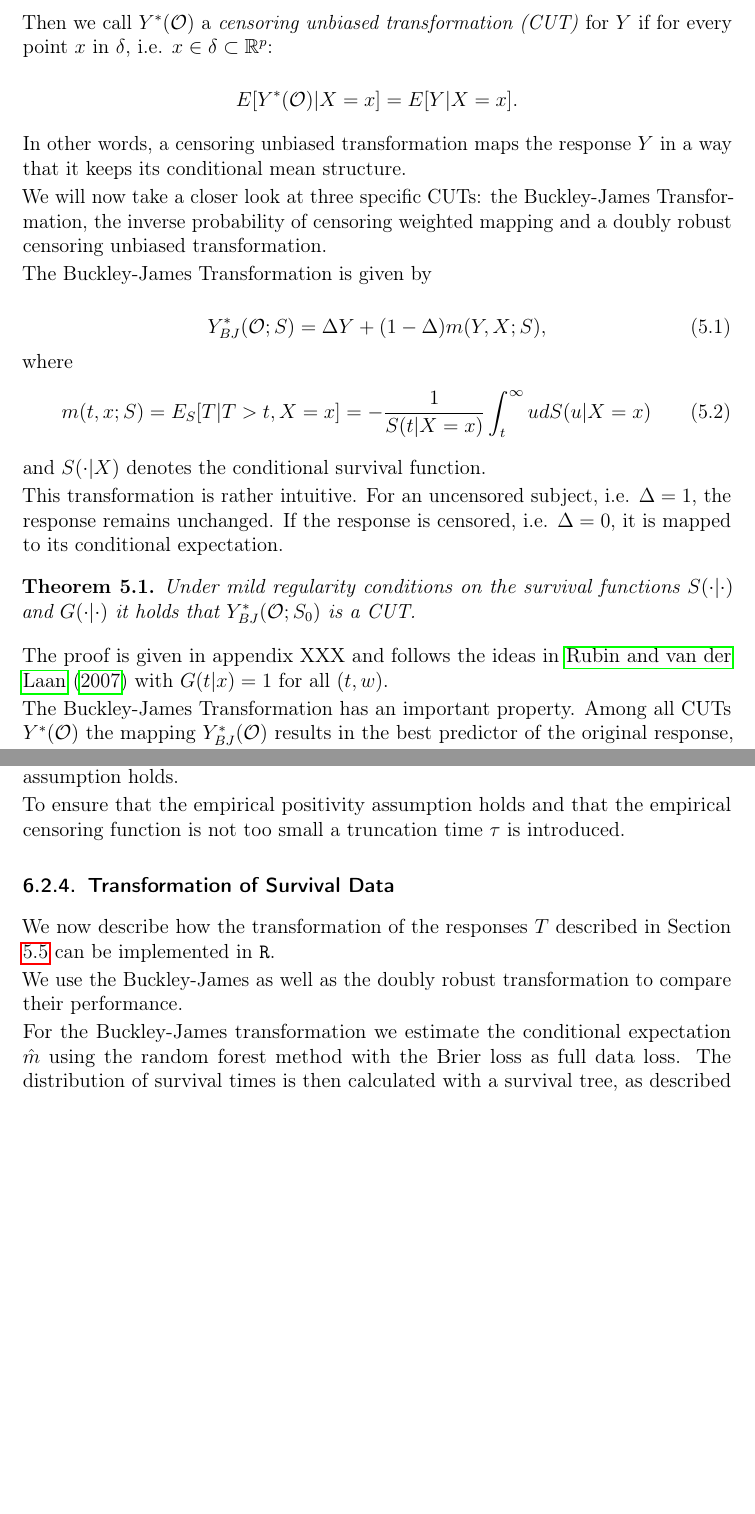
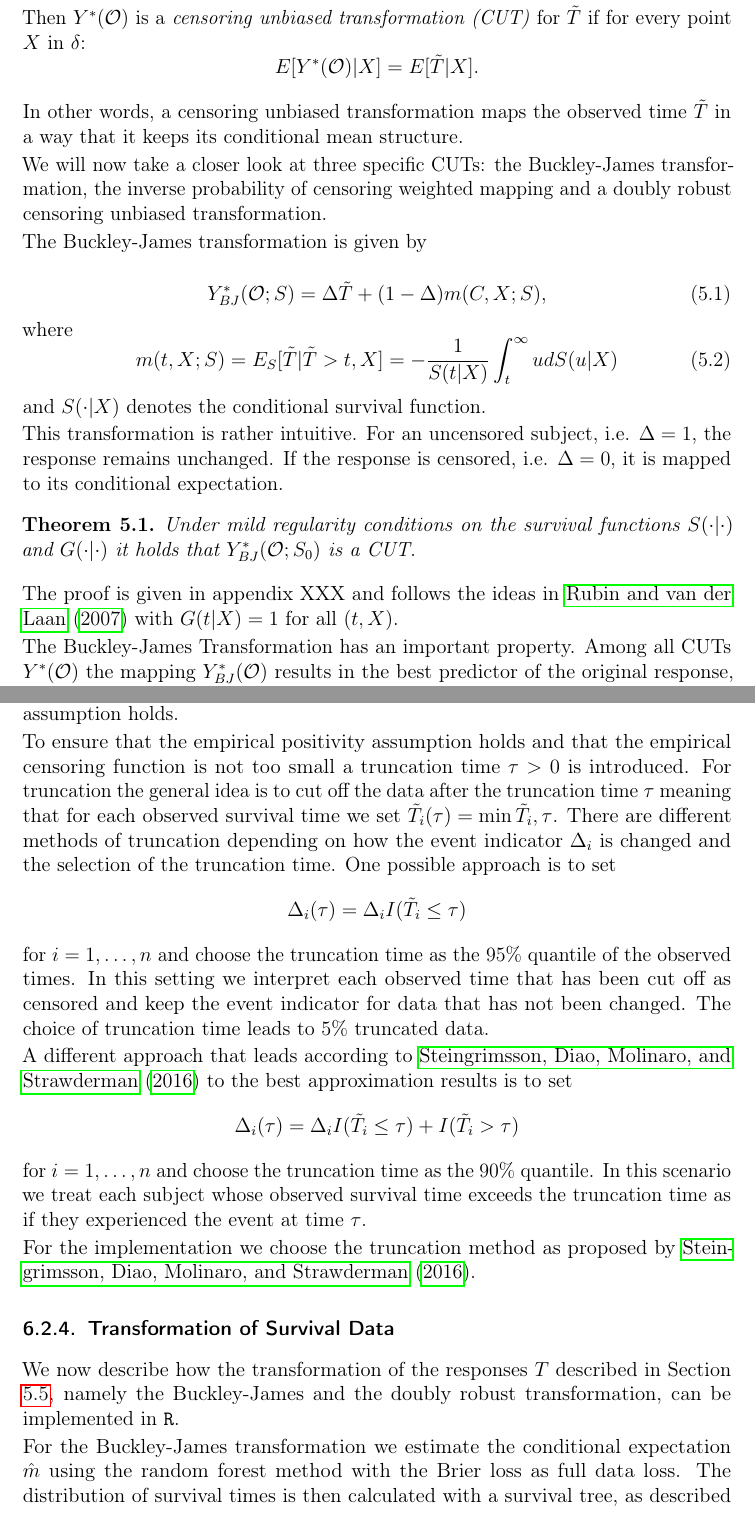
Before and after one commit to arubeck/Masterthesis, a LaTeX document (arbeit-rohfassung.tex): two parts of pages 17 and 30 of 40 before the commit and two parts of pages 17 and 30 of 41 after it, joined at a grey line, cut so that both start at the same text, the shorter picture padded with empty space. The pictures show the PDF file arbeit-rohfassung.pdf that the author committed with the source.

Commit message:
Add files via upload

```diff
--- a/arbeit-rohfassung.tex
+++ b/arbeit-rohfassung.tex
@@ -453,11 +453,7 @@
 	In this section we will now allow for the dataset to contain censored data meaning that in some cases we cannot observe the true event time of an individual.
 
 	The observed dataset consists of $n$ independent and identically distributed observations and is given by
+	$$\mathcal{O} = \{(\tilde{T_i} = \min \{T_i, C_i\}, \Delta_i = I(T_i \leq C_i), X_i); i = 1,\dots,n\},$$
+	 where $\tilde{T_i}$ denotes the observed time, which is either the event time $T_i$ or the censoring time $C_i$ and $\Delta_i$ indicates, whether subject $i$ experienced the event of interest or was censored.
+	 Again, the explanatory variables are given in $X_i$.
 
-	\begin{equation*}
-	\mathcal{O} = \{(\tilde{T_i} = \min \{T_i, C_i\}, \Delta_i = I(T_i \leq C_i), X_i); i = 1,\dots,n\},
-	\end{equation*}
-
-	 where $\tilde{T_i}$ denotes the observed time and $\Delta_i$ indicates, whether subject $i$ experienced the event of interest or was censored.
-
-	 We define the conditional survival functions for $T$ and $C$ as $S_0(u \vert X)=P(T>u \vert X)$ and $G_0(u \vert X)=P(C>u \vert X)$ respectively.
@@ -486,25 +484,26 @@
 
-	Then we call $Y^*(\mathcal{O})$ a \textit{censoring unbiased transformation (CUT)} for $Y$ if for every point $x$ in $\delta$, i.e. $x \in \delta \subset \mathbb{R}^p$:
-
+	Then $Y^*(\mathcal{O})$ is a \textit{censoring unbiased transformation (CUT)} for $\tilde T$ if for every point $X$ in $\delta$:
 	\begin{equation*}
-	E[Y^*(\mathcal{O}) \vert X = x] = E[Y \vert X=x].
+	E[Y^*(\mathcal{O}) \vert X] = E[\tilde T \vert X].
 	\end{equation*}
 	\end{Definition}
 
-	In other words, a censoring unbiased transformation maps the response $Y$ in a way that it keeps its conditional mean structure.
+	In other words, a censoring unbiased transformation maps the observed time $\tilde T$ in a way that it keeps its conditional mean structure.
 
-	We will now take a closer look at three specific CUTs: the Buckley-James Transformation, the inverse probability of censoring weighted mapping and a doubly robust censoring unbiased transformation.
+	We will now take a closer look at three specific CUTs: the Buckley-James transformation, the inverse probability of censoring weighted mapping and a doubly robust censoring unbiased transformation.
 
-	The Buckley-James Transformation is given by
+	The Buckley-James transformation is given by
 
 	\begin{equation}\label{eq:bjtrafo}
-		Y_{BJ}^* (\mathcal{O}; S) = \Delta Y + (1-\Delta)m(Y,X;S),
+		Y_{BJ}^* (\mathcal{O}; S) = \Delta \tilde{T} + (1-\Delta)m(C,X;S),
 	\end{equation}
 	where
 	\begin{equation}\label{eq:condmean}
-		m(t,x;S) = E_S[T \vert T > t, X=x] = -\frac{1}{S(t\vert X=x)} \int_t^{\infty} u dS(u\vert X=x)
+		m(t,X;S) = E_S[\tilde{T} \vert \tilde T > t, X] = -\frac{1}{S(t\vert X)} \int_t^{\infty} u dS(u\vert X)
 	\end{equation}%XXX
 	and $S(\cdot\vert X)$ denotes the conditional survival function.
+
+	%XXX explain \tilde T, C
 
 	This transformation is rather intuitive.
 	For an uncensored subject, i.e. $\Delta = 1$, the response remains unchanged.
@@ -514,7 +513,7 @@
 		Under mild regularity conditions on the survival functions $S(\cdot\vert\cdot)$ and $G(\cdot\vert\cdot)$ it holds that $Y_{BJ}^*(\mathcal{O}; S_0)$ is a CUT.
 	\end{Theorem}
 
-	The proof is given in appendix XXX and follows the ideas in \citet*{drcut} with $G(t\vert x)=1$ for all $(t,w)$.
+	The proof is given in appendix XXX and follows the ideas in \citet*{drcut} with $G(t\vert X)=1$ for all $(t,X)$.
 
 	The Buckley-James Transformation has an important property.
 	Among all CUTs $Y^*(\mathcal{O})$ the mapping $Y_{BJ}^* (\mathcal{O})$ results in the best predictor of the original response, i.e.
@@ -532,7 +531,7 @@
 	This way both, the censoring and the survival distributions, are taken into account.
 	The IPCW mapping is defined as follows:
 	\begin{equation*}
-	Y_{IPCW}^*(\mathcal{O}; G) = \frac{\Delta Y}{G(Y \vert X)}.
+	Y_{IPCW}^*(\mathcal{O}; G) = \frac{\Delta \tilde T}{G(\tilde T \vert X)}.
 	\end{equation*}
 
 	For the IPCW transformation we need to estimate the conditional censoring function given the explanatory variables $G(\cdot\vert X)$.
@@ -551,7 +550,7 @@
 	It is defined as follows:
 
 	\begin{equation}\label{eq:drcut}
-	Y_{DR}^* (\mathcal{O}; G, S) = \frac{\Delta Y}{G(Y\vert X)} + \frac{(1-\Delta)m(Y,X;S)}{G(Y \vert X)} - \int_{0}^{Y} \frac{m(c,X;S)}{G(c \vert X)} d\Lambda_G(c \vert X),
+	Y_{DR}^* (\mathcal{O}; G, S) = \frac{\Delta \tilde T}{G(\tilde T\vert X)} + \frac{(1-\Delta)m(C,X;S)}{G(C \vert X)} - \int_{0}^{\tilde T} \frac{m(c,X;S)}{G(c \vert X)} d\Lambda_G(c \vert X),
 	\end{equation}
 	with $m(c,X;S)$ as defined in equation (\ref{eq:condmean}) and the cumulative hazard function $\Lambda_G(t\vert X)=-\int_{0}^{t}1/G(u\vert X)dG(u\vert X)$.
 
@@ -564,5 +563,4 @@
 	Then we can show the double robustness property using Theorem 3.1 in \citet*{drcut} which is reproduced below.
 
 	\begin{Theorem}\label{thm:dr}
-		Suppose that the response $Y$ and the censoring time $C$ are continuous random variables, that they are conditionally independent given the explanatory variables $X$, and that the conditional distribution $F_0(\cdot \vert X) = 1 - G_0(\cdot \vert X)$ has a conditional density $f_0(\cdot \vert X)$.
-		Assume that $Y \leq \tau < \infty$ for some $\tau$ and that $\tilde{S}(\tau \vert X)=0$ with probability one for some conditional function $\tilde{S}(\cdot \vert X)$.
+		Suppose that the observed time $\tilde T$ and the censoring time $C$ are continuous random variables, that they are conditionally independent given the explanatory variables $X$, and that the conditional distribution $F_0(\cdot \vert X) = 1 - G_0(\cdot \vert X)$ has a conditional density $f_0(\cdot \vert X)$.
@@ -569 +568,3 @@
 		Suppose further that $\tilde{G}(\tau \vert X)\geq \varepsilon > 0$ for some $\varepsilon$ and conditional survival function $\tilde{G}(\cdot \vert X)$, with corresponding conditional density $\tilde{g}(\cdot\vert X)$.
+		Assume that $\tilde{g}(\cdot\vert X)$ is absolutely continuous with respect to $g_0(\cdot\vert X)$ for all $X$.
+		We will use the convention that $m(t,X;\tilde{S})$ is set to zero if $\tilde{S}(t \vert X)=0$.
@@ -572,10 +571,10 @@
 		Then, if either $S_0(\cdot\vert X)$ or $G_0(\cdot\vert X)$ are specified correctly, i.e. $\tilde{S}(\cdot\vert X)=S_0(\cdot\vert X)$ or $\tilde{G}(\cdot\vert X)=G_0(\cdot\vert X)$, it holds that
 		\begin{equation*}
-		E[Y_{d}^*(\mathcal{O};\tilde{G}, \tilde{S})\vert X] = E[Y \vert X],
+		E[Y_{d}^*(\mathcal{O};\tilde{G}, \tilde{S})\vert X] = E[\tilde T \vert X],
 		\end{equation*}
 		with
 		\begin{equation}\label{eq:drcut2}
-		Y_d^*(\mathcal{O}; G,S) = \frac{\Delta Y}{G(Y\vert X)}+\frac{(1-\Delta)m(Y,X;S)}{G(Y \vert X)}-\int_{-\infty}^{Y}\frac{m(c,X;S)}{G^2(c\vert X)}dF(c\vert X)
+		Y_d^*(\mathcal{O}; G,S) = \frac{\Delta \tilde T}{G(\tilde T\vert X)}+\frac{(1-\Delta)m(C,X;S)}{G(C \vert X)}-\int_{-\infty}^{Y}\frac{m(c,X;S)}{G^2(c\vert X)}dF(c\vert X)
 		\end{equation}
 	\end{Theorem}
 	In the following lemma we show that the transformations $Y_d^*$ and $Y_{DR}^*$ are equivalent and thus Theorem 5.1 can be applied to show that $Y_{DR}^*(\mathcal{O}; G_0, \tilde{S})$, $Y_{DR}^*(\mathcal{O}; \tilde{G}, S_0)$ and $Y_{DR}^*(\mathcal{O}; G_0, S_0)$ are each CUTs.
@@ -747,10 +744,9 @@
 		\mathcal{O}(\tau) = \{\tilde{T}_i(\tau) = \min\{T_i, C_i, \tau\}, \Delta_i(\tau) = I(\min\{T_i, \tau\}\leq C_i), X_i; i = 1, \dots , n\}.
 	\end{equation*}
 
-	Selecting the $L_2$ loss as the full data loss and applying the CUDL algorithms to the modified data set gives us an estimator for the restricted mean survival.
+	Selecting the $L_2$ loss as the full data loss, choosing $h(t) = \min{t,\tau}$ and applying the CUDL algorithms to the modified data set gives us an estimator for the restricted mean survival.
 
 	\subsection{Implementation Based on a Doubly Robust Transformation}\label{trafo}
-	%%maybe specify title (which algorithm?)
 
 	This section relies on \citet*{basearticle}.
 
@@ -971,15 +966,20 @@
 	When considering the IPCW and the doubly robust mapping having a denominator too close to zero can result in unstable finite sample performance.
 	This is even the case if the empirical positivity assumption holds.
 
-	To ensure that the empirical positivity assumption holds and that the empirical censoring function is not too small a truncation time $\tau$ is introduced.
+	To ensure that the empirical positivity assumption holds and that the empirical censoring function is not too small a truncation time $\tau>0$ is introduced.
+	For truncation the general idea is to cut off the data after the truncation time $\tau$ meaning that for each observed survival time we set $\tilde{T}_i(\tau)=\min{\tilde{T}_i, \tau}$.
+	There are different methods of truncation depending on how the event indicator $\Delta_i$ is changed and the selection of the truncation time.
+	One possible approach is to set $$\Delta_i(\tau) = \Delta_i I(\tilde{T_i} \leq \tau)$$  for $i=1,\dots,n$ and choose the truncation time as the $95\%$ quantile of the observed times.
+	In this setting we interpret each observed time that has been cut off as censored and keep the event indicator for data that has not been changed.
+	The choice of truncation time leads to $5\%$ truncated data.
 
+	A different approach that leads according to \citet*{drtrees} to the best approximation results is to set $$\Delta_i(\tau) = \Delta_i I(\tilde{T}_i\leq \tau) + I(\tilde{T}_i > \tau)$$ for $i=1,\dots,n$ and choose the truncation time as the $90\%$ quantile.
+	In this scenario we treat each subject whose observed survival time exceeds the truncation time as if they experienced the event at time $\tau$.
 
-
+	For the implementation we choose the truncation method as proposed by \citet*{drtrees}.
 	\subsubsection{Transformation of Survival Data}
 
-	We now describe how the transformation of the responses $T$ described in Section \ref{trafo} can be implemented in \texttt{R}.
-
-	We use the Buckley-James as well as the doubly robust transformation to compare their performance.
+	We now describe how the transformation of the responses $T$ described in Section \ref{trafo}, namely the Buckley-James and the doubly robust transformation, can be implemented in \texttt{R}.
 
 	For the Buckley-James transformation we estimate the conditional expectation $\hat{m}$ using the random forest method with the Brier loss as full data loss.
 	The distribution of survival times is then calculated with a survival tree, as described in Section \ref{estsurv}.
```
Also changed, not shown: arbeit-rohfassung.pdf, arbeit-rohfassung.tex (36 more changed lines).
